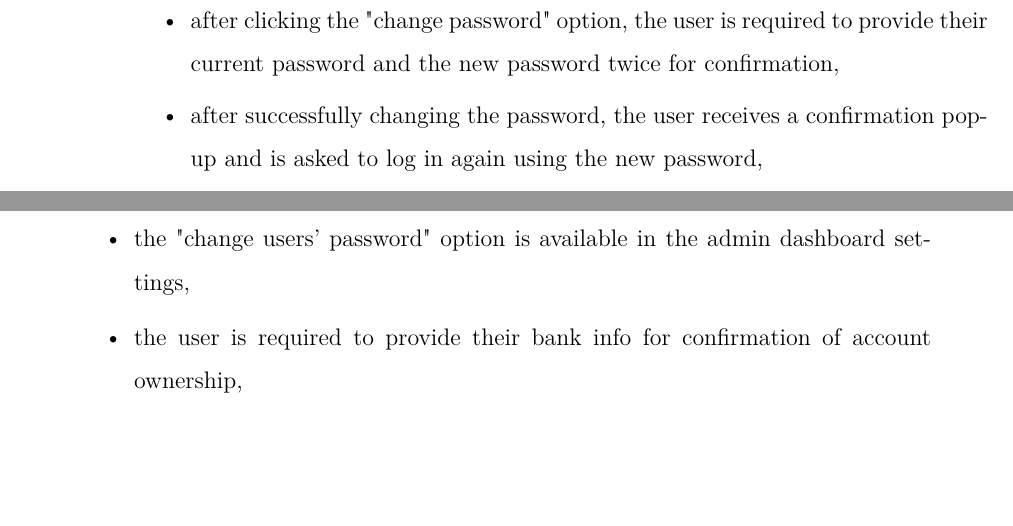
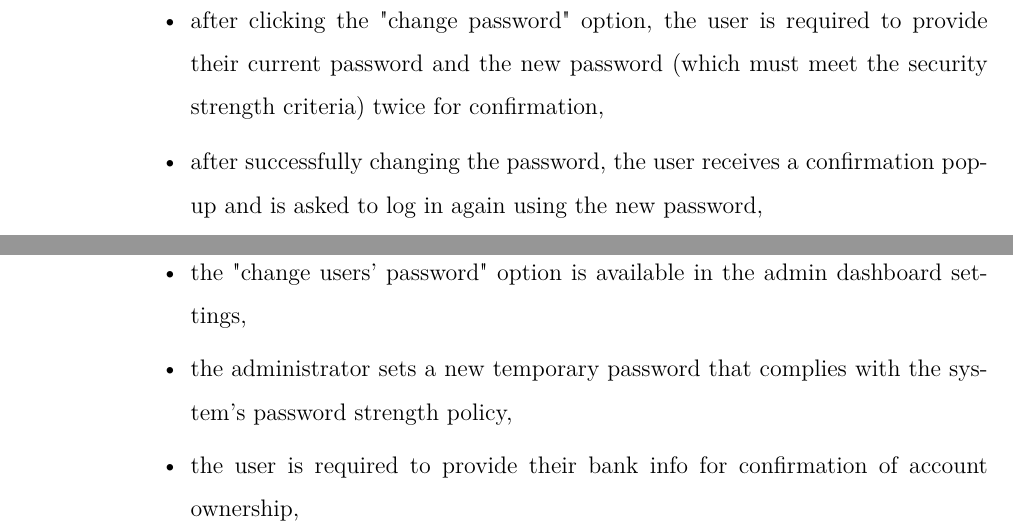
Before and after one commit to DooMx3/Inzynierka, a LaTeX document (docs/main.tex, which reads docs/chapters/system_design.tex): two parts of pages 13 and 28 of 30 before the commit and two parts of pages 13 and 29 of 30 after it, joined at a grey line, cut so that both start at the same text, the shorter picture padded with empty space. Compiled offline with pdfLaTeX.

Commit message:
IN-89 Add password strenght requirements in register, password change and password reset by admin and by user using link from owner

```diff
--- a/docs/chapters/system_design.tex
+++ b/docs/chapters/system_design.tex
@@ -168,7 +168,7 @@ User stories are a collection of features described from the perspective of the
 	\item As a logged-in user I can change my password so that I can maintain the security of my account.
 	\\Definition of done:
 	\begin{itemize}
-		\item after clicking the "change password" option, the user is required to provide their current password and the new password twice for confirmation,
+		\item after clicking the "change password" option, the user is required to provide their current password and the new password (which must meet the security strength criteria) twice for confirmation,
 		\item after successfully changing the password, the user receives a confirmation pop-up and is asked to log in again using the new password,
 		\item the password hash is updated in the database.
 	\end{itemize}
@@ -552,6 +552,7 @@ User stories are a collection of features described from the perspective of the
 	\item As an administrator, I would like to reset user's password if they lost access to their email in order to restore their ability to work.  Definition of Done:
 	\begin{itemize}
 		\item the "change users' password" option is available in the admin dashboard settings,
+		\item the administrator sets a new temporary password that complies with the system's password strength policy,
 		\item the user is required to provide their bank info for confirmation of account ownership,
 		\todo[inline]{W jaki sposób? \textuparrow}
 		\item the password hash is updated in the database.
```
Also changed, not shown: docs/chapters/system_design.tex (2 more changed lines).
